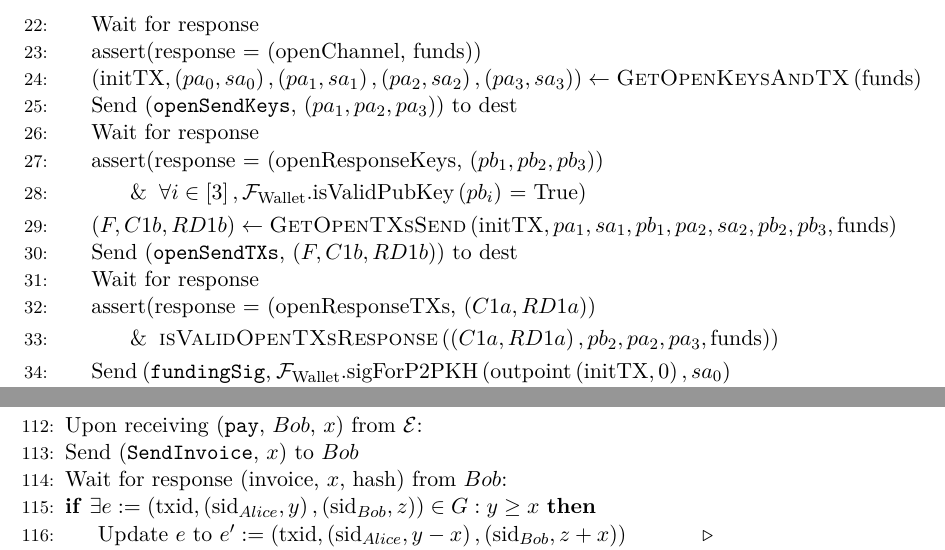
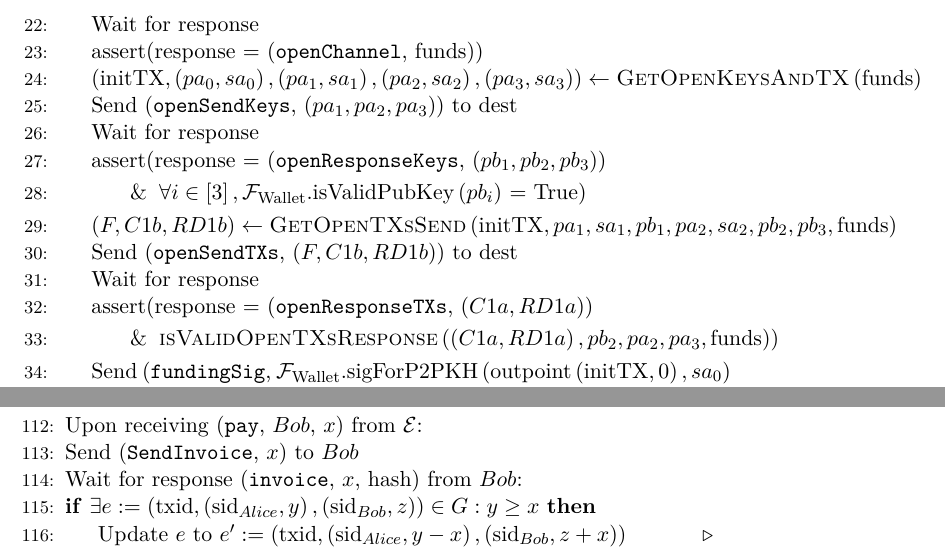
Before and after one commit to OrfeasLitos/PaymentChannels, a LaTeX paper (src/paymentChannels.tex, which reads src/lightningprot.tex): two parts of pages 17 and 19 of 23, joined at a grey line, cut so that both start at the same text. Compiled offline with pdfLaTeX.

Commit message:
Use texttt for more messages

```diff
--- a/src/lightningprot.tex
+++ b/src/lightningprot.tex
@@ -29,13 +29,14 @@
     \Procedure{OpenChannel}{source, dest, funds}
       \State Send (\texttt{proposeChannel}, funds) to dest
       \State Wait for response
-      \State assert(response = (openChannel, funds))
+      \State assert(response = (\texttt{openChannel}, funds))
       \State $\left(\mathrm{initTX}, \left(pa_0, sa_0\right), \left(pa_1, sa_1\right),
       \left(pa_2, sa_2\right), \left(pa_3, sa_3\right)\right) \gets
       \textsc{GetOpenKeysAndTX}\left(\mathrm{funds}\right)$
       \State Send (\texttt{openSendKeys}, $\left(pa_1, pa_2, pa_3\right)$) to dest
       \State Wait for response
-      \State assert(response = (openResponseKeys, $\left(pb_1, pb_2, pb_3\right)$)
+      \State assert(response = (\texttt{openResponseKeys}, $\left(pb_1, pb_2,
+      pb_3\right)$)
       \Indent
         \State $\And \forall i \in \left[3\right],
         \mathcal{F}_{\mathrm{Wallet}}.\mathrm{isValidPubKey}\left(pb_i\right)$ = True)
@@ -45,7 +46,7 @@
       pb_2, pb_3, \mathrm{funds}\right)$
       \State Send (\texttt{openSendTXs}, $\left(F, C1b, RD1b\right)$) to dest
       \State Wait for response
-      \State assert(response = (openResponseTXs, $\left(C1a, RD1a\right)$)
+      \State assert(response = (\texttt{openResponseTXs}, $\left(C1a, RD1a\right)$)
       \Indent
         \State $\And \textsc{isValidOpenTXsResponse}\left(\left(C1a, RD1a\right), pb_2,
         pa_2, pa_3, \mathrm{funds}\right)$)
@@ -172,7 +173,7 @@
     \State
     \State Upon receiving (\texttt{pay}, $Bob$, $x$) from $\mathcal{E}$:
       \State Send (\texttt{SendInvoice}, $x$) to $Bob$
-      \State Wait for response (invoice, $x$, hash) from $Bob$:
+      \State Wait for response (\texttt{invoice}, $x$, hash) from $Bob$:
       \If{$\exists e := \left(\mathrm{txid}, \left(\mathrm{sid}_{Alice},
       y\right), \left(\mathrm{sid}_{Bob}, z\right)\right) \in G: y \geq x$}
         \State Update $e$ to $e' := \left(\mathrm{txid},
```
